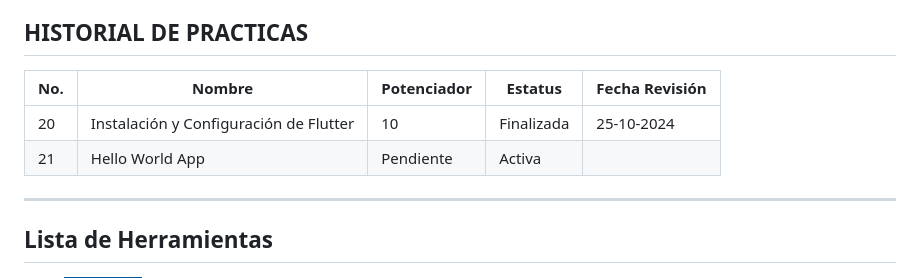
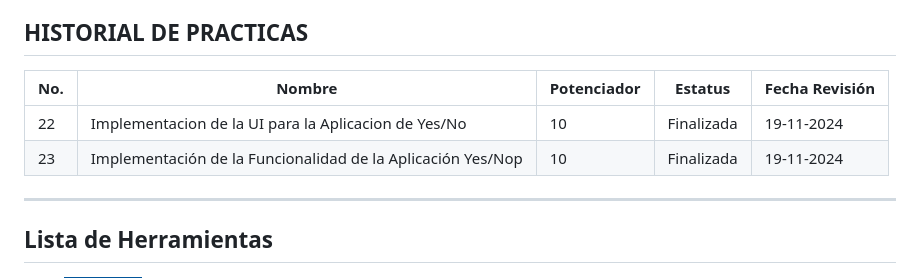
Before and after one commit to justinescorcia/YesNoApp_210659, a Markdown page: README.md, the part around the change. Drawn GitHub-style; badges without logos.

```diff
--- a/README.md
+++ b/README.md
@@ -7,10 +7,10 @@ Primera Aplicacion realizada en Flutter para dispositivos moviles,
 parte de la unidad 2 de la asignatura en Desarrollo Movil Integral
 
 ## HISTORIAL DE PRACTICAS
-| **No.** | **Nombre**                                 | **Potenciador** | **Estatus**  | **Fecha Revisión** |
-|---------|--------------------------------------------|-----------------|--------------|---------------------|
-| 20      | Instalación y Configuración de Flutter     | 10              | Finalizada   | 25-10-2024          |
-| 21      | Hello World App                            | Pendiente       | Activa       |                     |
+| **No.** | **Nombre**                                                  | **Potenciador** | **Estatus**  | **Fecha Revisión** |
+|---------|-------------------------------------------------------------|-----------------|--------------|---------------------|
+| 22      | Implementacion de la UI para la Aplicacion de Yes/No        | 10              | Finalizada   | 19-11-2024          |
+| 23      | Implementación de la Funcionalidad de la Aplicación Yes/Nop | 10              | Finalizada   | 19-11-2024          |
 
 ---
 
```
